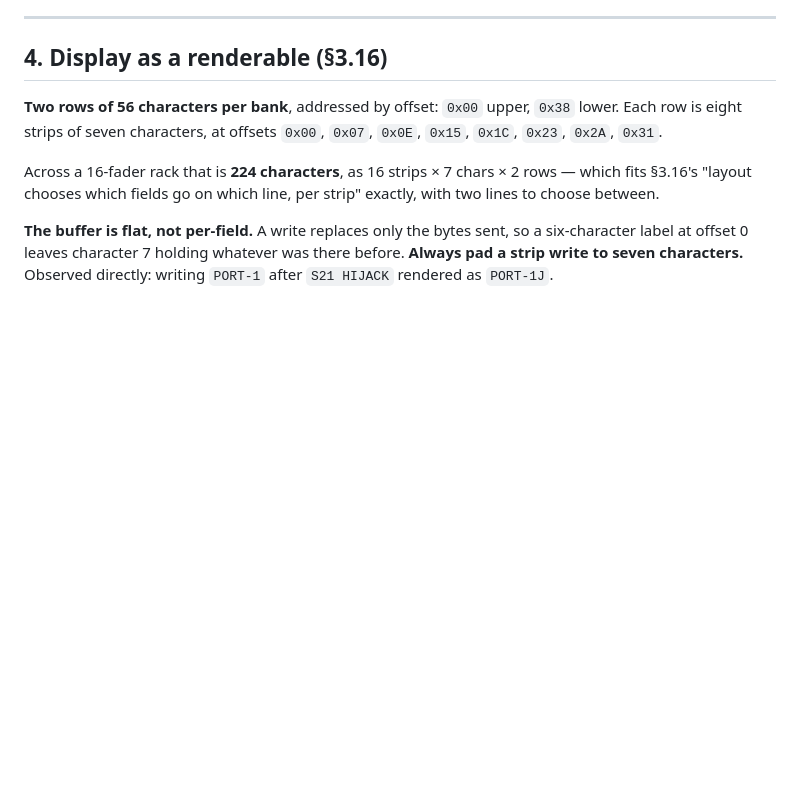
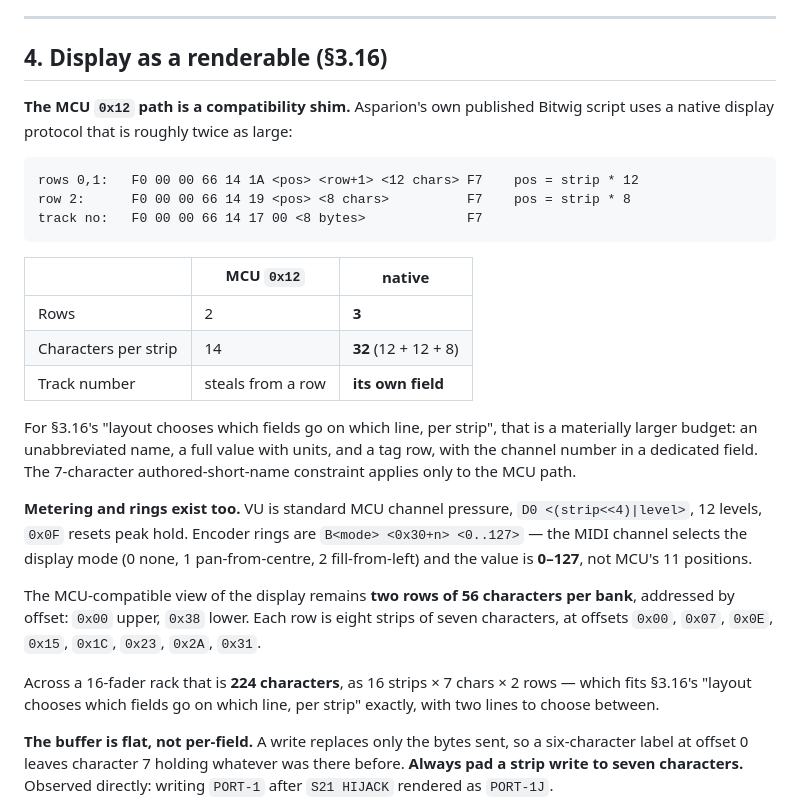
Before and after one commit to pob31/go.dot, a Markdown page: docs/godot-asparion-d700-protocol-0.1.md, the part around the change. Rendered like a GitHub page; blank space fills up the shorter version.

Commit message:
The display is twice the size we thought, and it meters
The MCU 0x12 scribble path is a compatibility shim. Asparion's native display
protocol gives three rows of 12/12/8 characters -- 32 per strip against 14 --
plus a dedicated track-number field.

For 3.16's "layout chooses which fields go on which line, per strip" that is a
materially larger budget: an unabbreviated name, a full value with units, and a
tag row, with the channel number in its own field. The 7-character authored
short name is an MCU-path constraint, not a hardware one.

Also records VU metering (MCU channel pressure, 12 levels) and encoder rings
(channel selects display mode, value 0-127 rather than MCU's 11 positions).

Co-Authored-By: Claude Opus 5 <noreply@anthropic.com>

````diff
--- a/docs/godot-asparion-d700-protocol-0.1.md
+++ b/docs/godot-asparion-d700-protocol-0.1.md
@@ -224,8 +224,34 @@ attached.
 
 ## 4. Display as a renderable (§3.16)
 
-**Two rows of 56 characters per bank**, addressed by offset: `0x00` upper, `0x38`
-lower. Each row is eight strips of seven characters, at offsets `0x00`, `0x07`,
+**The MCU `0x12` path is a compatibility shim.** Asparion's own published
+Bitwig script uses a native display protocol that is roughly twice as large:
+
+```
+rows 0,1:   F0 00 00 66 14 1A <pos> <row+1> <12 chars> F7    pos = strip * 12
+row 2:      F0 00 00 66 14 19 <pos> <8 chars>          F7    pos = strip * 8
+track no:   F0 00 00 66 14 17 00 <8 bytes>             F7
+```
+
+| | MCU `0x12` | native |
+| --- | --- | --- |
+| Rows | 2 | **3** |
+| Characters per strip | 14 | **32** (12 + 12 + 8) |
+| Track number | steals from a row | **its own field** |
+
+For §3.16's "layout chooses which fields go on which line, per strip", that is a
+materially larger budget: an unabbreviated name, a full value with units, and a
+tag row, with the channel number in a dedicated field. The 7-character
+authored-short-name constraint applies only to the MCU path.
+
+**Metering and rings exist too.** VU is standard MCU channel pressure,
+`D0 <(strip<<4)|level>`, 12 levels, `0x0F` resets peak hold. Encoder rings are
+`B<mode> <0x30+n> <0..127>` — the MIDI channel selects the display mode (0 none,
+1 pan-from-centre, 2 fill-from-left) and the value is **0–127**, not MCU's 11
+positions.
+
+The MCU-compatible view of the display remains **two rows of 56 characters per
+bank**, addressed by offset: `0x00` upper, `0x38` lower. Each row is eight strips of seven characters, at offsets `0x00`, `0x07`,
 `0x0E`, `0x15`, `0x1C`, `0x23`, `0x2A`, `0x31`.
 
 Across a 16-fader rack that is **224 characters**, as 16 strips × 7 chars × 2
````
